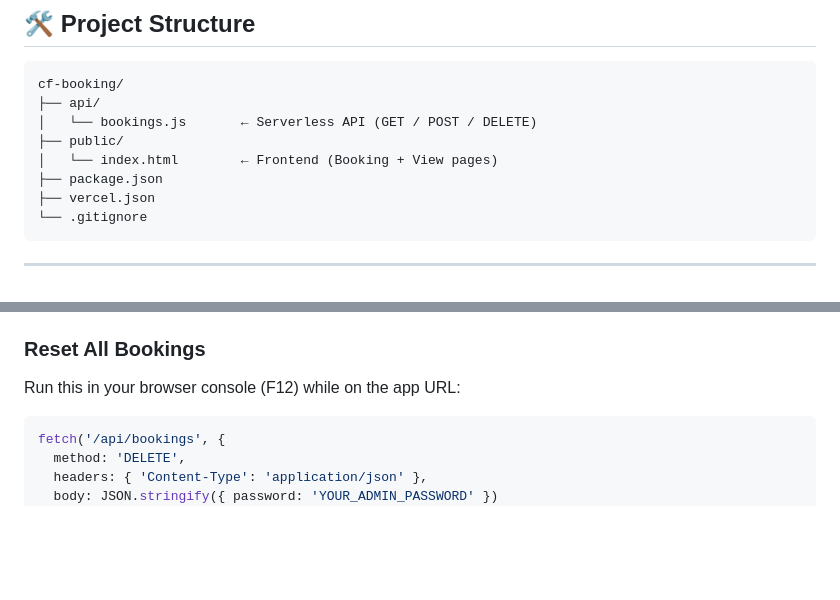
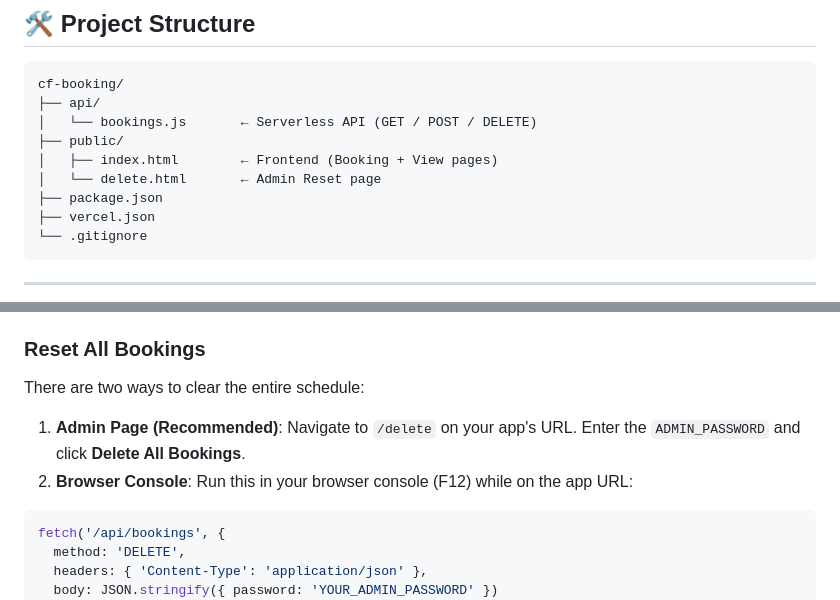
Before and after one commit to abdullah-cts/cf-interview-booking, a Markdown page: README.md, 2 parts joined by grey strips. Drawn GitHub-style; blank space fills up the shorter version.

Commit message:
docs: include delete.html and /delete admin page in README

````diff
--- a/README.md
+++ b/README.md
@@ -27,7 +27,8 @@ cf-booking/
 ├── api/
 │   └── bookings.js       ← Serverless API (GET / POST / DELETE)
 ├── public/
-│   └── index.html        ← Frontend (Booking + View pages)
+│   ├── index.html        ← Frontend (Booking + View pages)
+│   └── delete.html       ← Admin Reset page
 ├── package.json
 ├── vercel.json
 └── .gitignore
@@ -69,7 +70,10 @@ cf-booking/
 3. Enter the `ADMIN_PASSWORD` and confirm.
 
 ### Reset All Bookings
-Run this in your browser console (F12) while on the app URL:
+There are two ways to clear the entire schedule:
+
+1. **Admin Page (Recommended)**: Navigate to `/delete` on your app's URL. Enter the `ADMIN_PASSWORD` and click **Delete All Bookings**.
+2. **Browser Console**: Run this in your browser console (F12) while on the app URL:
 ```javascript
 fetch('/api/bookings', {
   method: 'DELETE',
````
